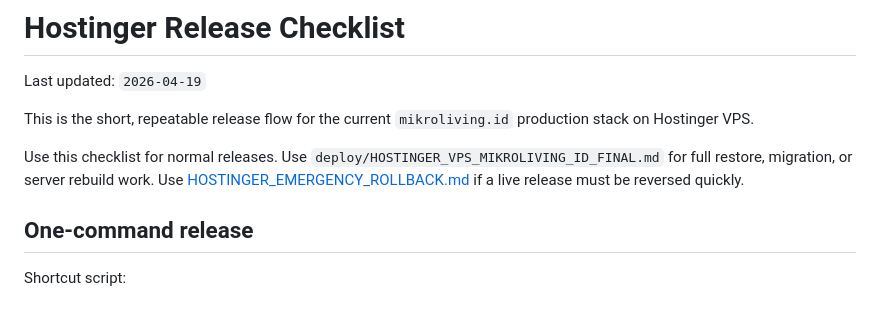
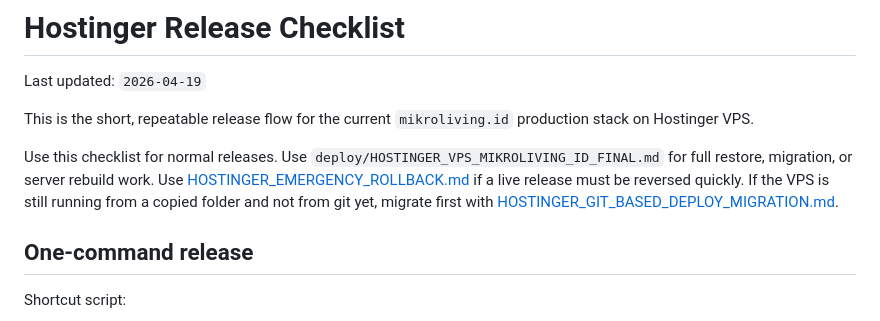
Before and after one commit to ceceabdurahman-dot/mikro-living, a Markdown page: deploy/HOSTINGER_RELEASE_CHECKLIST.md, the part around the change. GitHub-like rendering.

```diff
--- a/deploy/HOSTINGER_RELEASE_CHECKLIST.md
+++ b/deploy/HOSTINGER_RELEASE_CHECKLIST.md
@@ -7,6 +7,7 @@ This is the short, repeatable release flow for the current `mikroliving.id` prod
 Use this checklist for normal releases.
 Use `deploy/HOSTINGER_VPS_MIKROLIVING_ID_FINAL.md` for full restore, migration, or server rebuild work.
 Use [HOSTINGER_EMERGENCY_ROLLBACK.md](E:\xampp\htdocs\mikro-living\deploy\HOSTINGER_EMERGENCY_ROLLBACK.md) if a live release must be reversed quickly.
+If the VPS is still running from a copied folder and not from git yet, migrate first with [HOSTINGER_GIT_BASED_DEPLOY_MIGRATION.md](E:\xampp\htdocs\mikro-living\deploy\HOSTINGER_GIT_BASED_DEPLOY_MIGRATION.md).
 
 ## One-command release
 
```
Also changed, not shown: deploy/HOSTINGER_GIT_BASED_DEPLOY_MIGRATION.md (added, +131 -0 lines).
